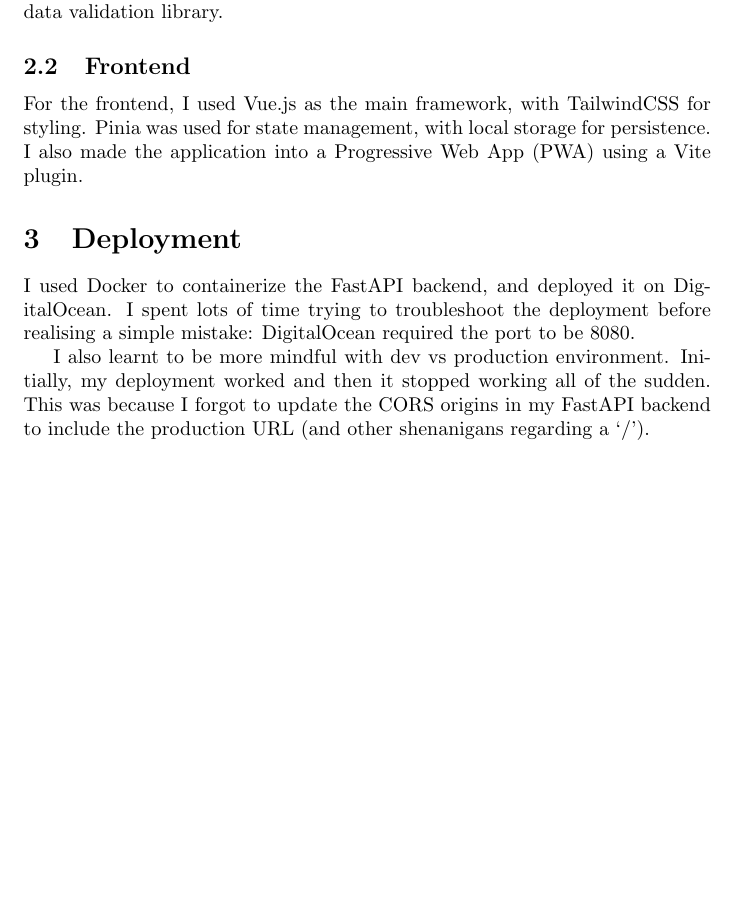
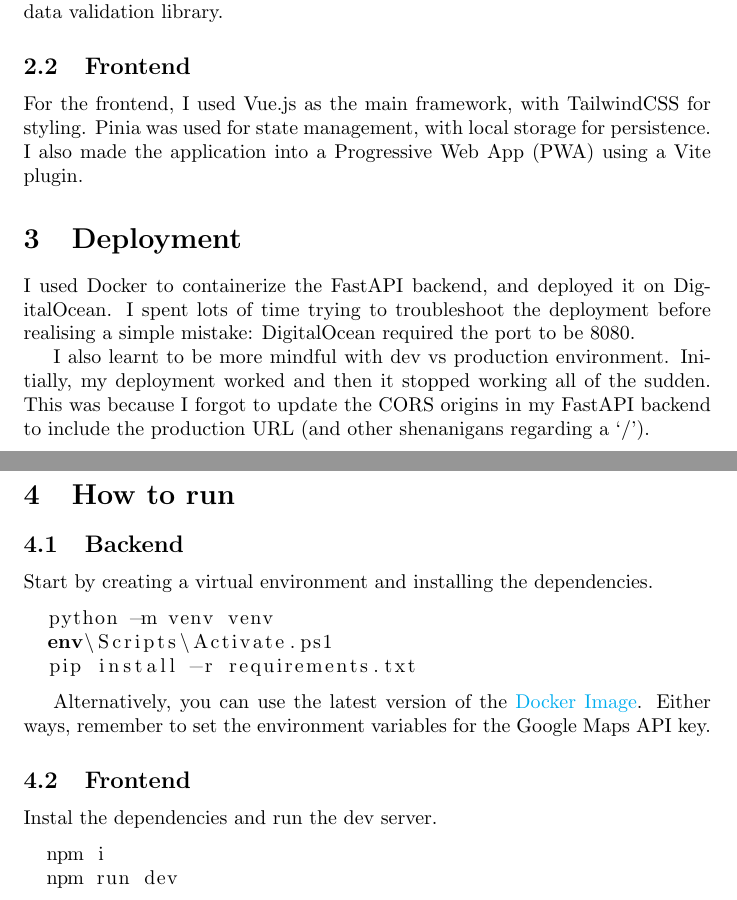
Before and after one commit to mcmc101001/whereToEat, a LaTeX document (docs/doc.tex): part of the page before the commit and two parts of pages 1 and 2 of 2 after it, the two joined at a grey line, cut so that both start at the same text, the shorter picture padded with empty space. Compiled offline with pdfLaTeX.

Commit message:
Update documentation

```diff
--- a/docs/doc.tex
+++ b/docs/doc.tex
@@ -1,4 +1,12 @@
 \documentclass{article}
+\usepackage{listings}
+\usepackage{hyperref}
+
+\hypersetup{
+    colorlinks=true,
+    linkcolor=blue,
+    urlcolor=cyan,
+    }
 
 \begin{document}
 \section{Introduction}
@@ -14,6 +22,29 @@ For the frontend, I used Vue.js as the main framework, with TailwindCSS for styl
 \section{Deployment}
 I used Docker to containerize the FastAPI backend, and deployed it on DigitalOcean. I spent lots of time trying to troubleshoot the deployment before realising a simple mistake: DigitalOcean required the port to be 8080.
 
+
 I also learnt to be more mindful with dev vs production environment. Initially, my deployment worked and then it stopped working all of the sudden. This was because I forgot to update the CORS origins in my FastAPI backend to include the production URL (and other shenanigans regarding a `/').
 
+\pagebreak
+
+\section{How to run}
+\subsection{Backend}
+Start by creating a virtual environment and installing the dependencies.
+
+\begin{lstlisting}[language=bash]
+  python -m venv venv
+  env\Scripts\Activate.ps1
+  pip install -r requirements.txt
+\end{lstlisting}
+
+Alternatively, you can use the latest version of the \href{https://hub.docker.com/repository/docker/mcmc101001/where-to-eat-backend/general}{Docker Image}. Either ways, remember to set the environment variables for the Google Maps API key.
+
+\subsection{Frontend}
+Instal the dependencies and run the dev server.
+
+\begin{lstlisting}[language=bash]
+  npm i
+  npm run dev
+\end{lstlisting}
+
 \end{document}
```
Also changed, not shown: README.md, docs/doc.pdf, 6 other files.
